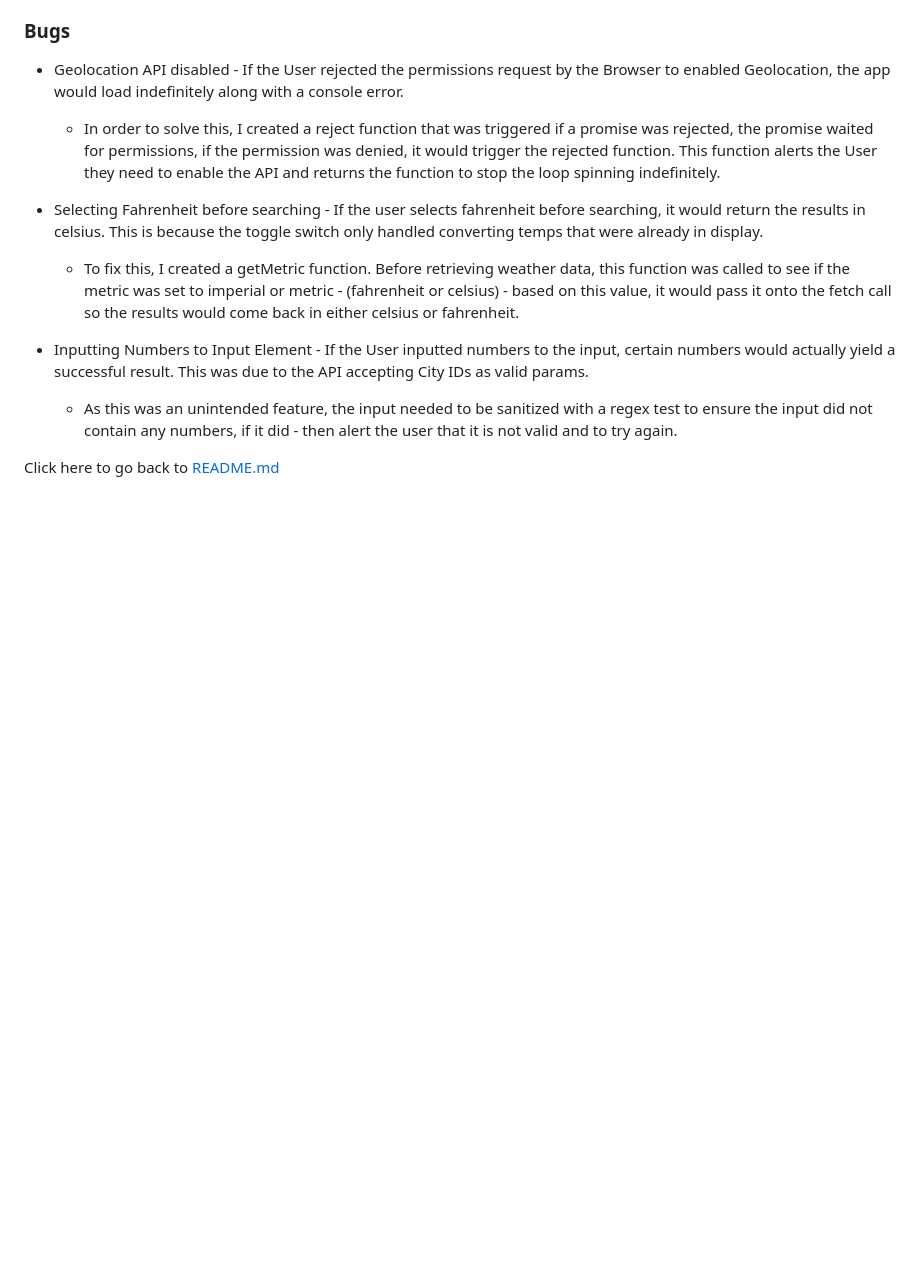
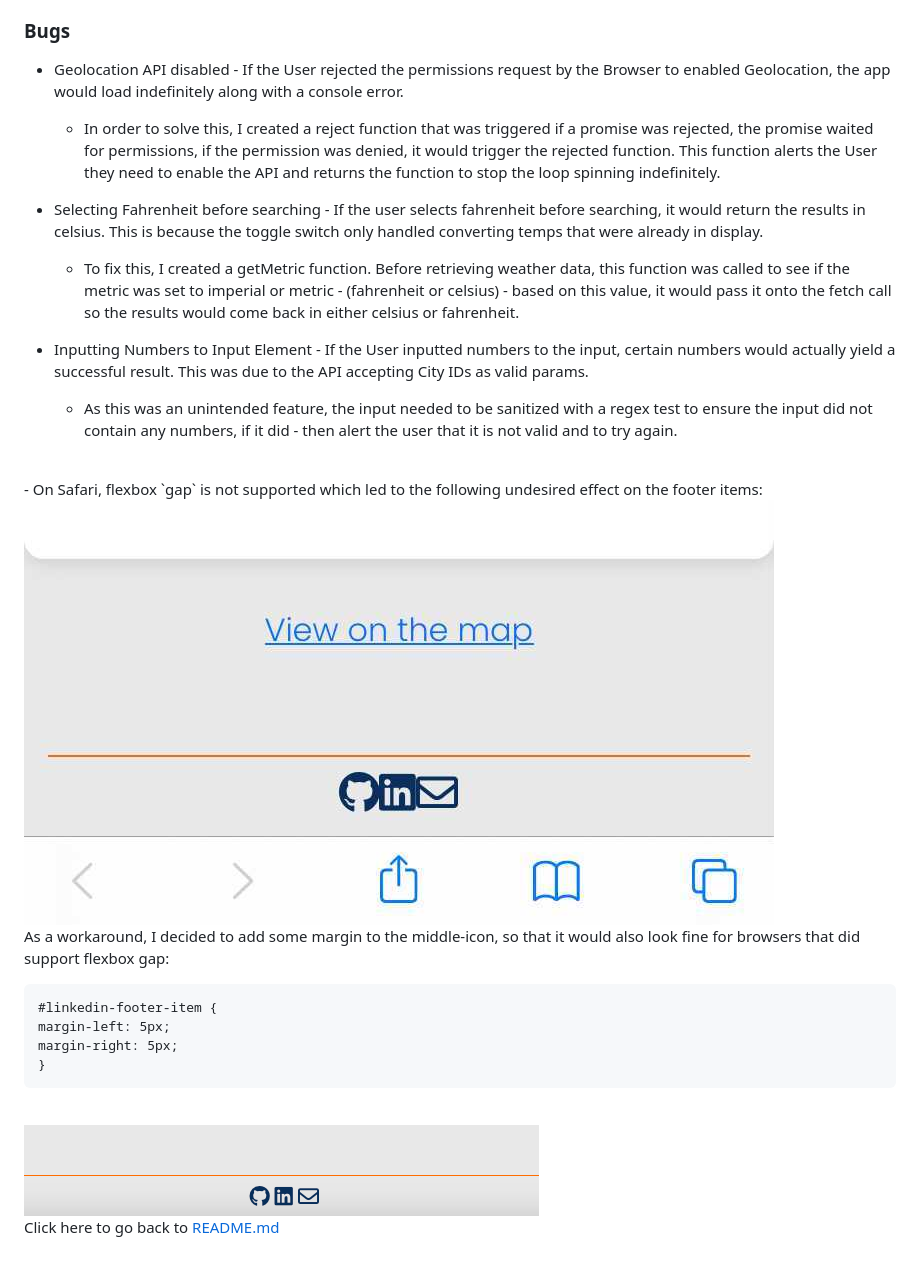
Before and after one commit to kenwilde1/weather-now, a Markdown page: TESTING.md, the part around one of its changes. Rendered like a GitHub page; pictures changed too: markdown-images/fixed-flexbox-bug.png (added), markdown-images/flexbox-bug.jpg (added); blank space fills up the shorter version.

````diff
--- a/TESTING.md
+++ b/TESTING.md
@@ -176,3 +176,18 @@ try {
 
 - Inputting Numbers to Input Element - If the User inputted numbers to the input, certain numbers would actually yield a successful result. This was due to the API accepting City IDs as valid params.
   - As this was an unintended feature, the input needed to be sanitized with a regex test to ensure the input did not contain any numbers, if it did - then alert the user that it is not valid and to try again.
+<br />
+- On Safari, flexbox `gap` is not supported which led to the following undesired effect on the footer items:
+<img src="./markdown-images/flexbox-bug.jpg" alt="flexbox-bug" />
+
+  As a workaround, I decided to add some margin to the middle-icon, so that it would also look fine for browsers that did support flexbox gap:
+
+  ```
+  #linkedin-footer-item {
+  margin-left: 5px;
+  margin-right: 5px;
+  }
+  ```
+  <br />
+  <img src="./markdown-images/fixed-flexbox-bug.png" alt="flexbox-fix" />
+
````
Also changed, not shown: other parts of TESTING.md (+1 -0 lines), README.md (+5 -7 lines), 3 other files.
